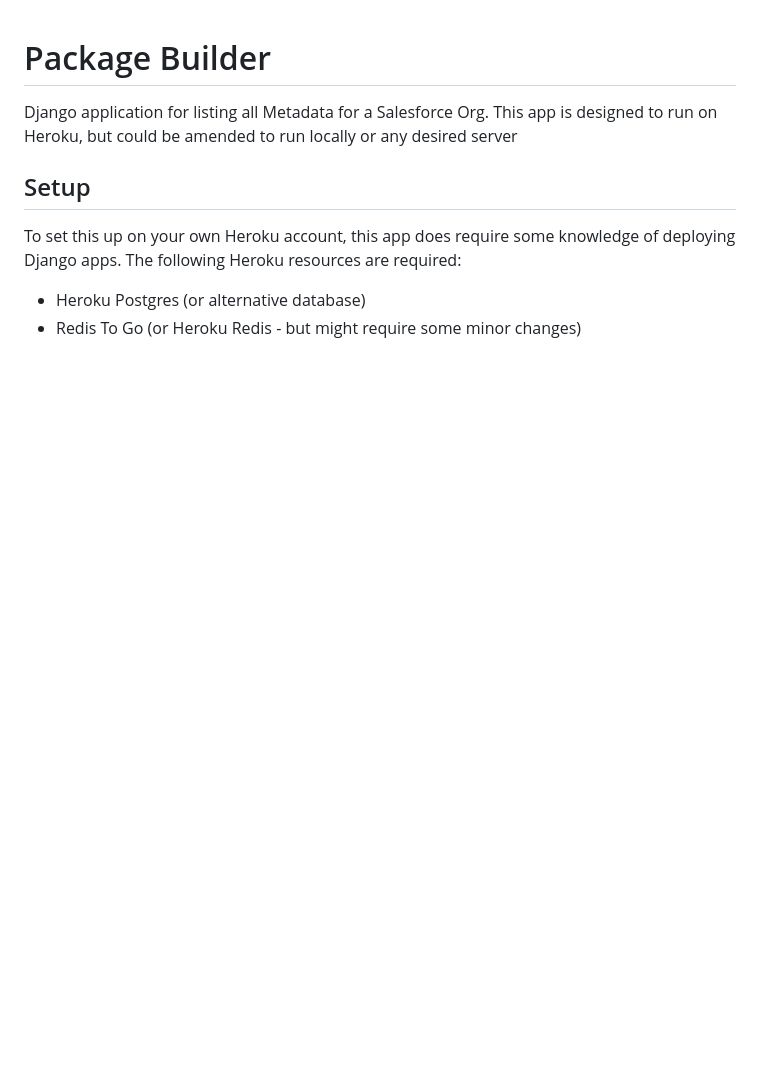
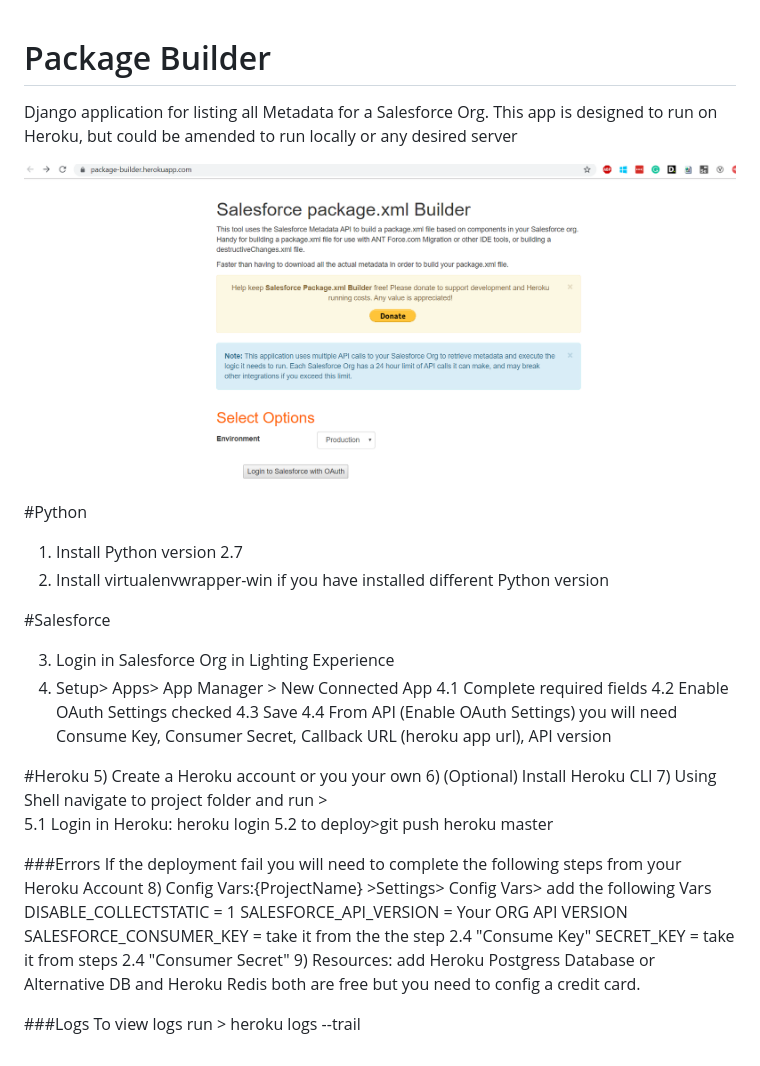
Before and after one commit to benedwards44/packagebuilder, a Markdown page: README.md, the part around the change. Drawn GitHub-style; pictures changed too: packageBuilder.PNG (added); blank space fills up the shorter version.

```diff
--- a/README.md
+++ b/README.md
@@ -2,8 +2,37 @@
 
 Django application for listing all Metadata for a Salesforce Org. This app is designed to run on Heroku, but could be amended to run locally or any desired server
 
-## Setup
+![App Screenshot](packageBuilder.PNG)
 
-To set this up on your own Heroku account, this app does require some knowledge of deploying Django apps. The following Heroku resources are required:
-- Heroku Postgres (or alternative database)
-- Redis To Go (or Heroku Redis - but might require some minor changes)
+
+#Python
+1) Install Python version 2.7
+2) Install virtualenvwrapper-win if you have installed different Python version
+
+#Salesforce
+
+3) Login in Salesforce Org in Lighting Experience
+4) Setup> Apps> App Manager > New Connected App
+  4.1 Complete required fields
+  4.2 Enable OAuth Settings checked
+  4.3 Save
+  4.4 From API (Enable OAuth Settings) you will need Consume Key, Consumer Secret, Callback URL (heroku app url), API version
+
+#Heroku
+5) Create a Heroku account or you your own
+6) (Optional) Install Heroku CLI
+7) Using Shell navigate to project folder and run >
+    5.1 Login in Heroku: heroku login
+    5.2 to deploy>git push heroku master
+
+###Errors
+If the deployment fail you will need to complete the following steps from your Heroku Account
+8) Config Vars:{ProjectName} >Settings> Config Vars> add the following Vars
+   DISABLE_COLLECTSTATIC = 1
+   SALESFORCE_API_VERSION = Your ORG API VERSION
+   SALESFORCE_CONSUMER_KEY = take it from the the step 2.4  "Consume Key"
+   SECRET_KEY = take it from steps 2.4 "Consumer Secret"
+9) Resources: add Heroku Postgress Database or Alternative DB and Heroku Redis both are free but you need to config a credit card.
+
+###Logs
+To view logs run > heroku logs --trail
```
